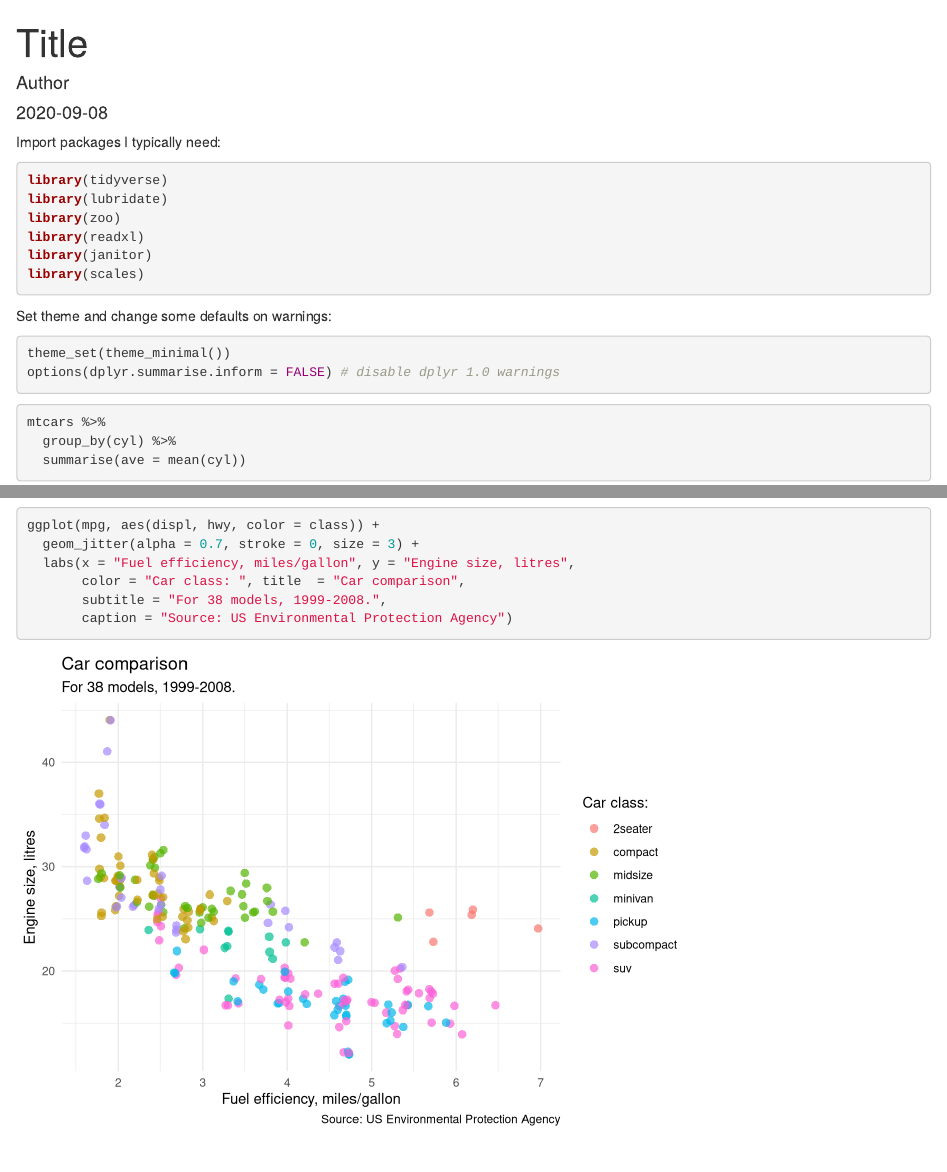
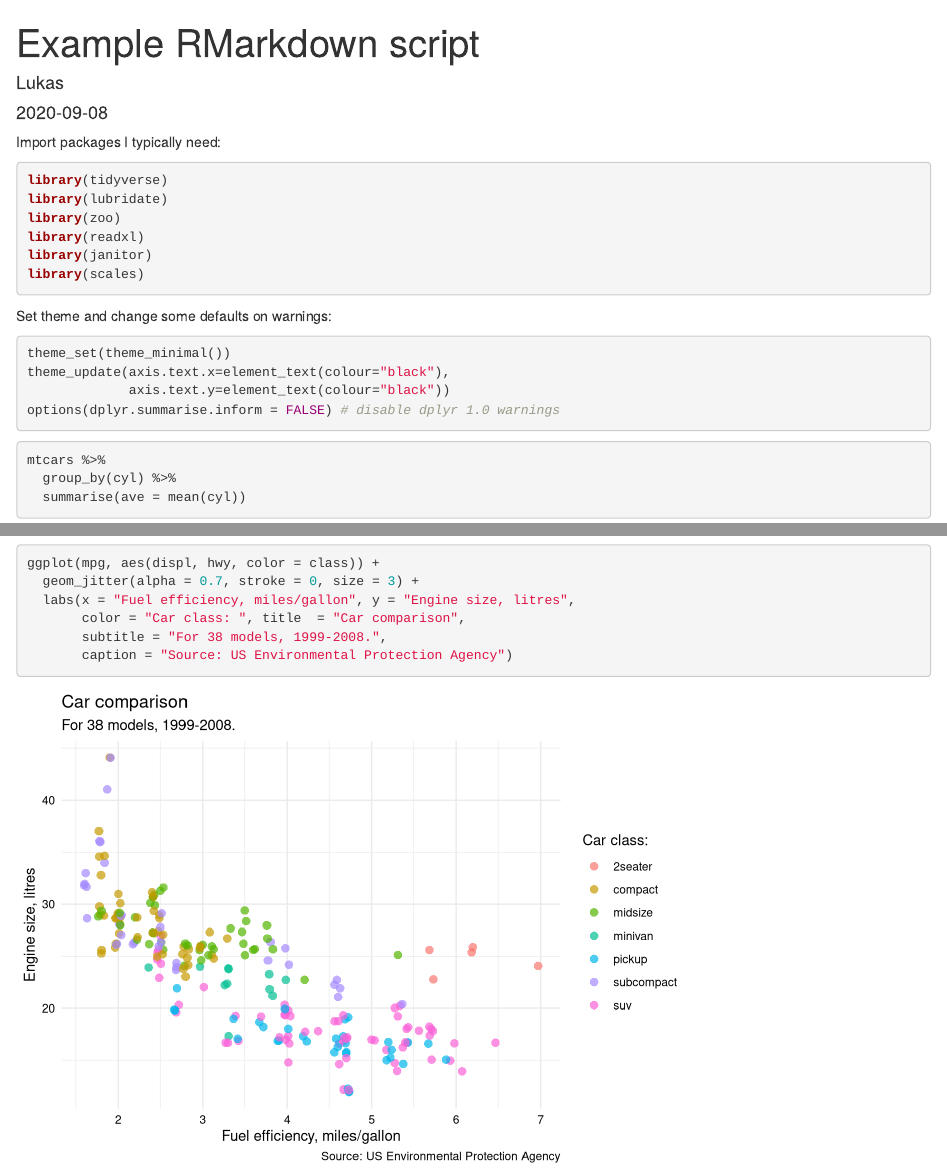
Before and after one commit to lpuettmann/project-template, an R Markdown document (my_script.Rmd): the page in a window 1100 px wide, from its top, and a second part further down, joined at a grey line. Rendered offline with R 4.5, knitr and Pandoc, with nearby package versions; code that draws random numbers runs with fixed seeds of ours.

Commit message:
Change axis labels to black by default

````diff
--- a/my_script.Rmd
+++ b/my_script.Rmd
@@ -1,6 +1,6 @@
 ---
-title: "Title"
-author: "Author"
+title: "Example RMarkdown script"
+author: "Lukas"
 date: "`r Sys.Date()`"
 output: html_document
 ---
@@ -20,6 +20,8 @@ Set theme and change some defaults on warnings:
 
 ```{r}
 theme_set(theme_minimal())
+theme_update(axis.text.x=element_text(colour="black"),
+             axis.text.y=element_text(colour="black"))
 options(dplyr.summarise.inform = FALSE) # disable dplyr 1.0 warnings
 ```
 
````
Also changed, not shown: my_script.html.
